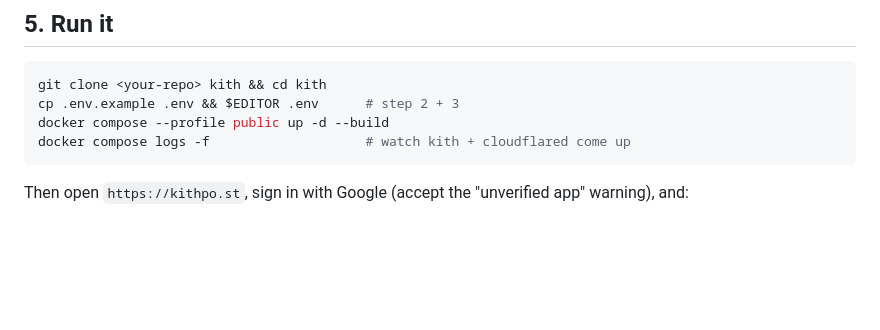
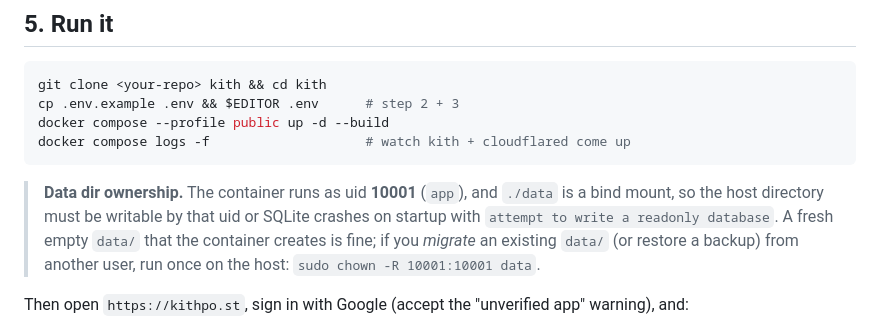
Before and after one commit to iliabaranov/kith-post, a Markdown page: docs/deploy.md, the part around the change. Drawn GitHub-style; blank space fills up the shorter version.

Commit message:
docs(deploy): note data dir must be owned by container uid 10001
Migrating/restoring a data/ dir from another user causes SQLite to crash on
startup ("attempt to write a readonly database") because the container runs as
uid 10001. Document the one-time `chown -R 10001:10001 data` fix.

Co-Authored-By: Claude Opus 4.8 (1M context) <noreply@anthropic.com>

````diff
--- a/docs/deploy.md
+++ b/docs/deploy.md
@@ -123,6 +123,13 @@ docker compose --profile public up -d --build
 docker compose logs -f                    # watch kith + cloudflared come up
 ```
 
+> **Data dir ownership.** The container runs as uid **10001** (`app`), and
+> `./data` is a bind mount, so the host directory must be writable by that uid or
+> SQLite crashes on startup with `attempt to write a readonly database`. A fresh
+> empty `data/` that the container creates is fine; if you *migrate* an existing
+> `data/` (or restore a backup) from another user, run once on the host:
+> `sudo chown -R 10001:10001 data`.
+
 Then open `https://kithpo.st`, sign in with Google (accept the "unverified app"
 warning), and:
 
````
